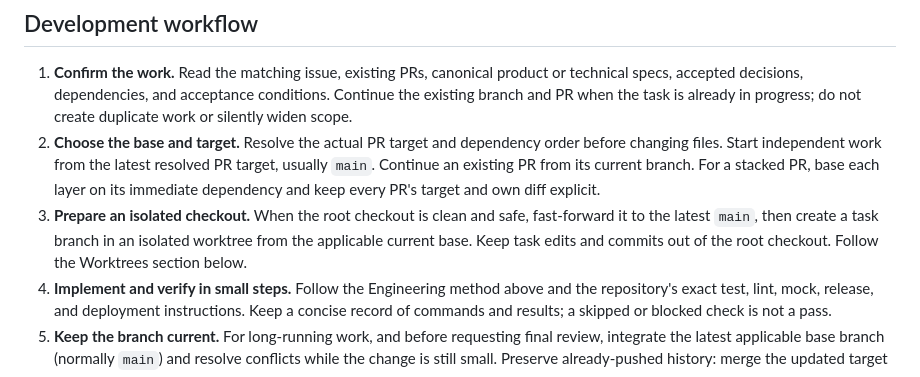
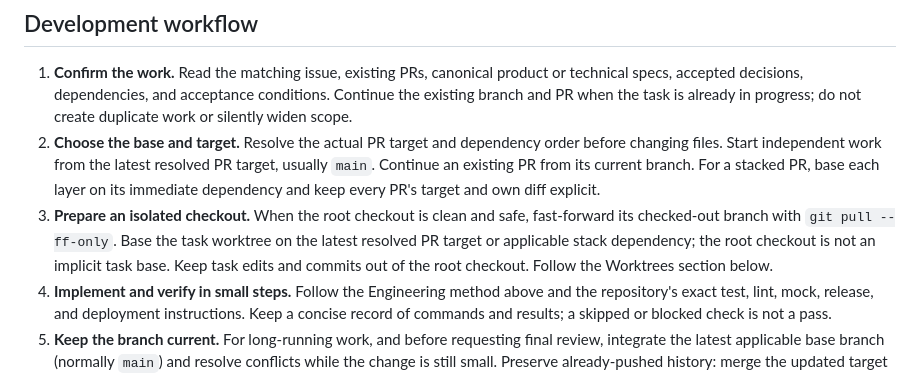
Before and after one commit to jurislm/jt-harness-plugin, a Markdown page: skills/using-jt-harness/SKILL.md, the part around the change. GitHub-like rendering.

Commit message:
docs(jt-harness): clarify task base selection

```diff
--- a/skills/using-jt-harness/SKILL.md
+++ b/skills/using-jt-harness/SKILL.md
@@ -20,7 +20,7 @@ Keep JT as the single source of truth for delivery policy. Use the official Psta
 
 1. **Confirm the work.** Read the matching issue, existing PRs, canonical product or technical specs, accepted decisions, dependencies, and acceptance conditions. Continue the existing branch and PR when the task is already in progress; do not create duplicate work or silently widen scope.
 2. **Choose the base and target.** Resolve the actual PR target and dependency order before changing files. Start independent work from the latest resolved PR target, usually `main`. Continue an existing PR from its current branch. For a stacked PR, base each layer on its immediate dependency and keep every PR's target and own diff explicit.
-3. **Prepare an isolated checkout.** When the root checkout is clean and safe, fast-forward it to the latest `main`, then create a task branch in an isolated worktree from the applicable current base. Keep task edits and commits out of the root checkout. Follow the Worktrees section below.
+3. **Prepare an isolated checkout.** When the root checkout is clean and safe, fast-forward its checked-out branch with `git pull --ff-only`. Base the task worktree on the latest resolved PR target or applicable stack dependency; the root checkout is not an implicit task base. Keep task edits and commits out of the root checkout. Follow the Worktrees section below.
 4. **Implement and verify in small steps.** Follow the Engineering method above and the repository's exact test, lint, mock, release, and deployment instructions. Keep a concise record of commands and results; a skipped or blocked check is not a pass.
 5. **Keep the branch current.** For long-running work, and before requesting final review, integrate the latest applicable base branch (normally `main`) and resolve conflicts while the change is still small. Preserve already-pushed history: merge the updated target into an existing pushed branch; do not rebase or force-push it. For a PR stack, merge the latest resolved PR target into the bottom branch, resolve conflicts, run its required checks, and push it before carrying that updated branch into each dependent branch from bottom to top. After a dependency merges, retarget the next PR to its new base, merge that base into the branch, and recheck its full diff, merge-base, integration behavior, size, review coverage, and required checks. Do not advance a dependent layer while its base is unresolved.
 6. **Complete the delivery gates.** Prepare the intended scope before first push or review, measure the actual target-to-HEAD range, and follow the Review and merge section for current-head reviews, required checks, lint, and mergeability. Recompute affected evidence after commits, merges, or retargeting; do not report an unrun check or an older-head result as current.
```
